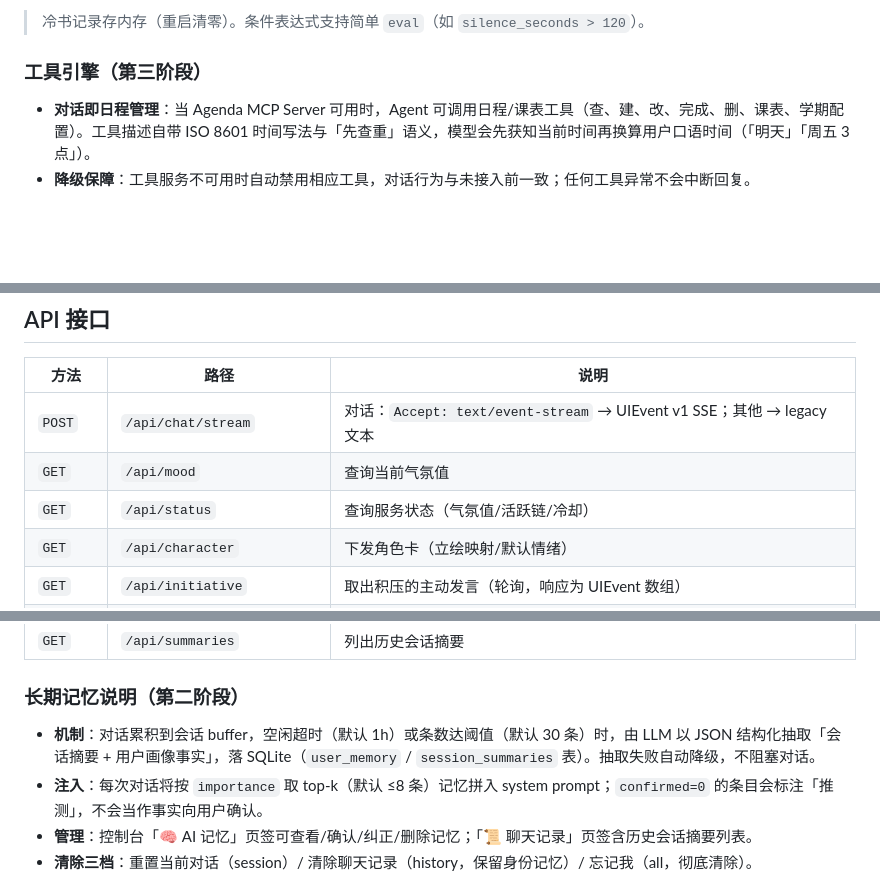
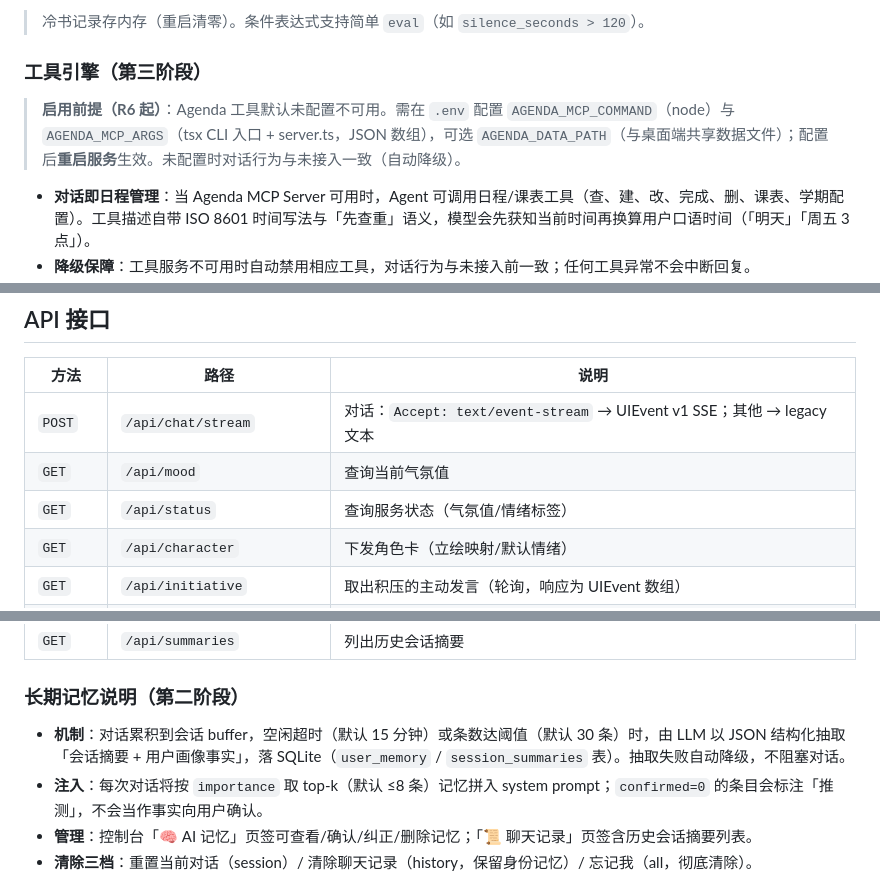
Before and after one commit to alphyforest/accompAgent-web, a Markdown page: README.md, 3 parts joined by grey strips. Drawn GitHub-style; blank space fills up the shorter version.

```diff
--- a/README.md
+++ b/README.md
@@ -110,6 +113,8 @@ python run.py stop
 
 ### 工具引擎（第三阶段）
 
+> **启用前提（R6 起）**：Agenda 工具默认未配置不可用。需在 `.env` 配置 `AGENDA_MCP_COMMAND`（node）与 `AGENDA_MCP_ARGS`（tsx CLI 入口 + server.ts，JSON 数组），可选 `AGENDA_DATA_PATH`（与桌面端共享数据文件）；配置后**重启服务**生效。未配置时对话行为与未接入一致（自动降级）。
+
 - **对话即日程管理**：当 Agenda MCP Server 可用时，Agent 可调用日程/课表工具（查、建、改、完成、删、课表、学期配置）。工具描述自带 ISO 8601 时间写法与「先查重」语义，模型会先获知当前时间再换算用户口语时间（「明天」「周五 3 点」）。
 - **降级保障**：工具服务不可用时自动禁用相应工具，对话行为与未接入前一致；任何工具异常不会中断回复。
 - **联调脚本**：`python scripts/agenda_mcp_smoke.py` 使用临时数据目录对真实 Server 做 7 工具 + 读 3 + 写闭环验证。
@@ -126,7 +131,7 @@ python run.py stop
 |------|------|------|
 | `POST` | `/api/chat/stream` | 对话：`Accept: text/event-stream` → UIEvent v1 SSE；其他 → legacy 文本 |
 | `GET`  | `/api/mood` | 查询当前气氛值 |
-| `GET`  | `/api/status` | 查询服务状态（气氛值/活跃链/冷却） |
+| `GET`  | `/api/status` | 查询服务状态（气氛值/情绪标签） |
 | `GET`  | `/api/character` | 下发角色卡（立绘映射/默认情绪） |
 | `GET`  | `/api/initiative` | 取出积压的主动发言（轮询，响应为 UIEvent 数组） |
 | `POST` | `/api/reset` | 三档清除并复位：`{"level": "session"\|"history"\|"all"}`（缺省 session） |
@@ -138,7 +143,7 @@ python run.py stop
 
 ### 长期记忆说明（第二阶段）
 
-- **机制**：对话累积到会话 buffer，空闲超时（默认 1h）或条数达阈值（默认 30 条）时，由 LLM 以 JSON 结构化抽取「会话摘要 + 用户画像事实」，落 SQLite（`user_memory` / `session_summaries` 表）。抽取失败自动降级，不阻塞对话。
+- **机制**：对话累积到会话 buffer，空闲超时（默认 15 分钟）或条数达阈值（默认 30 条）时，由 LLM 以 JSON 结构化抽取「会话摘要 + 用户画像事实」，落 SQLite（`user_memory` / `session_summaries` 表）。抽取失败自动降级，不阻塞对话。
 - **注入**：每次对话将按 `importance` 取 top-k（默认 ≤8 条）记忆拼入 system prompt；`confirmed=0` 的条目会标注「推测」，不会当作事实向用户确认。
 - **管理**：控制台「🧠 AI 记忆」页签可查看/确认/纠正/删除记忆；「📜 聊天记录」页签含历史会话摘要列表。
 - **清除三档**：重置当前对话（session）/ 清除聊天记录（history，保留身份记忆）/ 忘记我（all，彻底清除）。
```
Also changed, not shown: other parts of README.md (+15 -12 lines).
